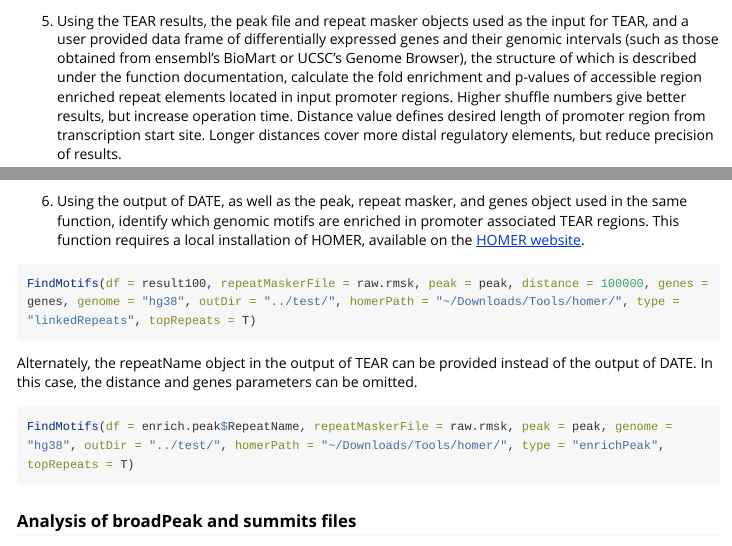
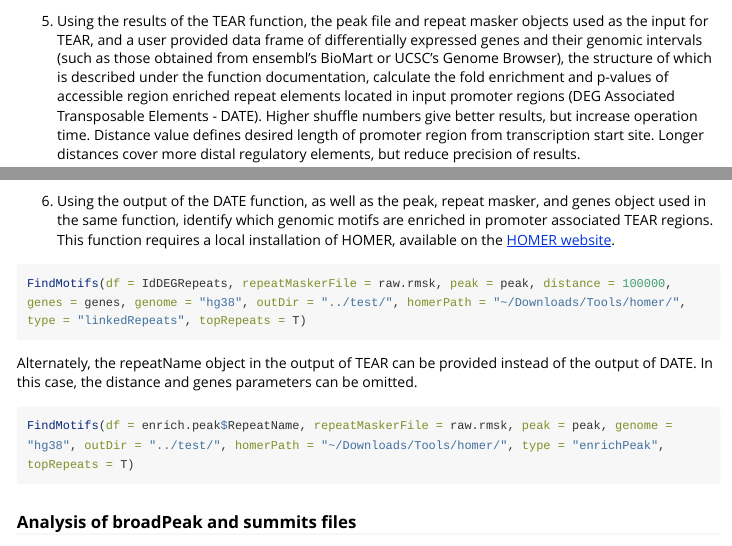
Before and after one commit to karakulahg/regulaTER, an R Markdown document (vignettes/introduction.Rmd): the page in a window 1100 px wide, from 3300 px down before the commit and from 3280 px down after it, so that both start at the same text, and a second part further down, joined at a grey line. Rendered offline with R 4.5, knitr and Pandoc, with nearby package versions; some code elsewhere in the file could not run offline; long lines of code are wrapped.

Commit message:
revised readme and vignette to add function name descriptions and fix object names

````diff
--- a/vignettes/introduction.Rmd
+++ b/vignettes/introduction.Rmd
@@ -109,7 +107,7 @@ head(enrich.peak$RepeatName)
 
 ```
 
-5. Using the TEAR results, the peak file and repeat masker objects used as the input for TEAR, and a user provided data frame of differentially expressed genes and their genomic intervals (such as those obtained from ensembl's BioMart or UCSC's Genome Browser), the structure of which is described under the function documentation, calculate the fold enrichment and p-values of accessible region enriched repeat elements located in input promoter regions. Higher shuffle numbers give better results, but increase operation time. Distance value defines desired length of promoter region from transcription start site. Longer distances cover more distal regulatory elements, but reduce precision of results.
+5. Using the results of the TEAR function, the peak file and repeat masker objects used as the input for TEAR, and a user provided data frame of differentially expressed genes and their genomic intervals (such as those obtained from ensembl's BioMart or UCSC's Genome Browser), the structure of which is described under the function documentation, calculate the fold enrichment and p-values of accessible region enriched repeat elements located in input promoter regions (DEG Associated Transposable Elements - DATE). Higher shuffle numbers give better results, but increase operation time. Distance value defines desired length of promoter region from transcription start site. Longer distances cover more distal regulatory elements, but reduce precision of results.
 
 ```{r}
 
@@ -121,14 +119,14 @@ genes <- regulaTER::getInterval(input, dataset)
 head(genes)
 
 
-IdDEGRepeats <- DATE(enrichTEARResult = enrich.peak, peaks = peak, rmsk = raw.rmsk, genes = genes, alternative = "greater" ,numberOfShuffle = 2,minobserved = 10, distance = 100000)
+IdDEGRepeats <- DATE(enrichTEARResult = enrich.peak, peaks = peak, rmsk = raw.rmsk, genes = genes, alternative = "greater" ,numberOfShuffle = 2, minobserved = 10, distance = 100000)
 head(IdDEGRepeats)
 ```
 
-6. Using the output of DATE, as well as the peak, repeat masker, and genes object used in the same function, identify which genomic motifs are enriched in promoter associated TEAR regions. This function requires a local installation of HOMER, available on the [HOMER website](http://homer.ucsd.edu/homer/).
+6. Using the output of the DATE function, as well as the peak, repeat masker, and genes object used in the same function, identify which genomic motifs are enriched in promoter associated TEAR regions. This function requires a local installation of HOMER, available on the [HOMER website](http://homer.ucsd.edu/homer/).
 
 ```{r, eval = FALSE}
-FindMotifs(df = result100, repeatMaskerFile = raw.rmsk, peak = peak, distance = 100000, genes = genes, genome = "hg38", outDir = "../test/", homerPath = "~/Downloads/Tools/homer/", type = "linkedRepeats", topRepeats = T)
+FindMotifs(df = IdDEGRepeats, repeatMaskerFile = raw.rmsk, peak = peak, distance = 100000, genes = genes, genome = "hg38", outDir = "../test/", homerPath = "~/Downloads/Tools/homer/", type = "linkedRepeats", topRepeats = T)
 ```
 
 Alternately, the repeatName object in the output of TEAR can be provided instead of the output of DATE. In this case, the distance and genes parameters can be omitted.
````
Also changed, not shown: README.md, vignettes/introduction.Rmd (4 more changed lines).
